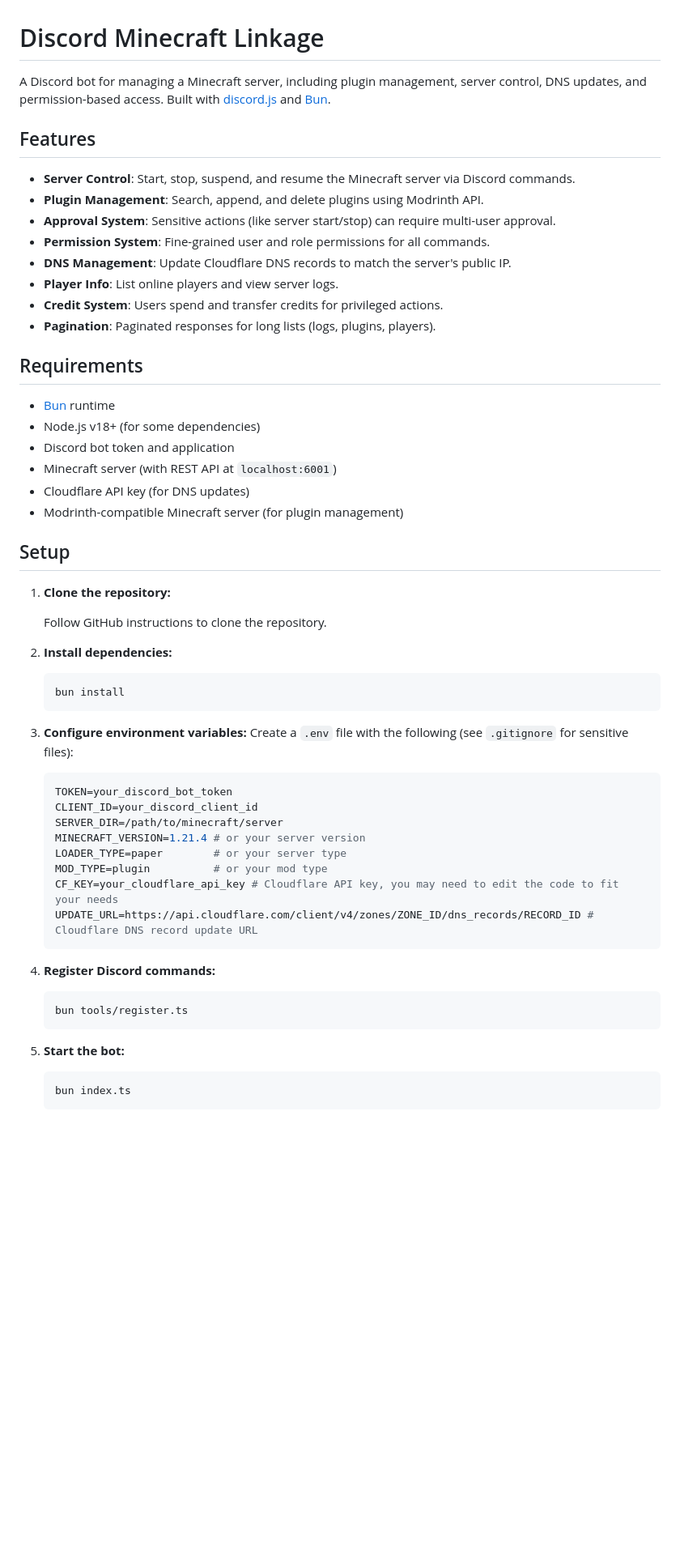
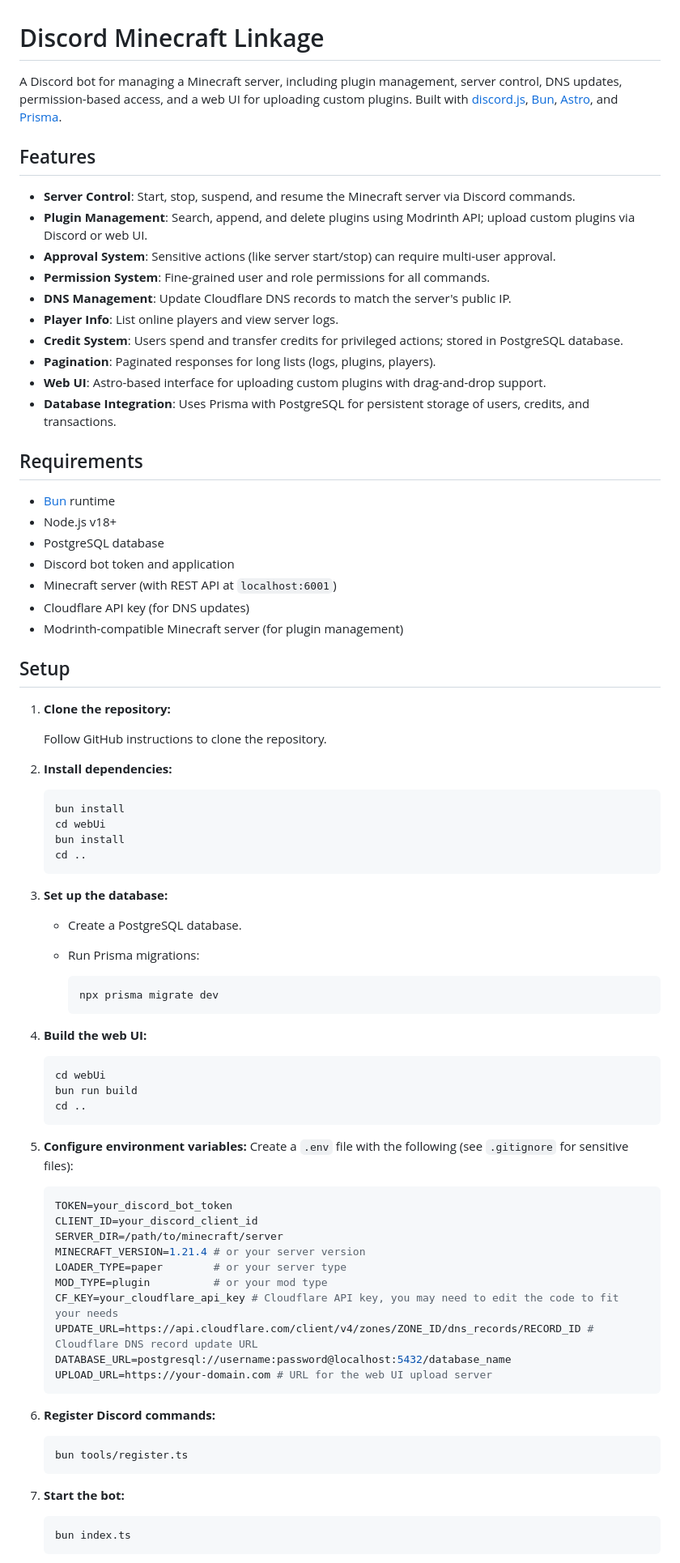
Before and after one commit to irisariuan/minecraftDiscordConnector, a Markdown page: README.md, the part around one of its changes. Shown at 81% size. Rendered like a GitHub page; blank space fills up the shorter version.

Commit message:
Update README files for web UI and database integration
- Add details about Astro web UI, Prisma, and PostgreSQL usage -
Document new features: plugin upload via web UI, credit history,
settings - Update setup instructions for database and web UI build steps
- Revise permissions and credit system documentation - Replace
webUi/README.md with project-specific info and usage guide

````diff
--- a/README.md
+++ b/README.md
@@ -1,22 +1,25 @@
 # Discord Minecraft Linkage
 
-A Discord bot for managing a Minecraft server, including plugin management, server control, DNS updates, and permission-based access. Built with [discord.js](https://discord.js.org/) and [Bun](https://bun.sh/).
+A Discord bot for managing a Minecraft server, including plugin management, server control, DNS updates, permission-based access, and a web UI for uploading custom plugins. Built with [discord.js](https://discord.js.org/), [Bun](https://bun.sh/), [Astro](https://astro.build/), and [Prisma](https://prisma.io/).
 
 ## Features
 
 - **Server Control**: Start, stop, suspend, and resume the Minecraft server via Discord commands.
-- **Plugin Management**: Search, append, and delete plugins using Modrinth API.
+- **Plugin Management**: Search, append, and delete plugins using Modrinth API; upload custom plugins via Discord or web UI.
 - **Approval System**: Sensitive actions (like server start/stop) can require multi-user approval.
 - **Permission System**: Fine-grained user and role permissions for all commands.
 - **DNS Management**: Update Cloudflare DNS records to match the server's public IP.
 - **Player Info**: List online players and view server logs.
-- **Credit System**: Users spend and transfer credits for privileged actions.
+- **Credit System**: Users spend and transfer credits for privileged actions; stored in PostgreSQL database.
 - **Pagination**: Paginated responses for long lists (logs, plugins, players).
+- **Web UI**: Astro-based interface for uploading custom plugins with drag-and-drop support.
+- **Database Integration**: Uses Prisma with PostgreSQL for persistent storage of users, credits, and transactions.
 
 ## Requirements
 
 - [Bun](https://bun.sh/) runtime
-- Node.js v18+ (for some dependencies)
+- Node.js v18+
+- PostgreSQL database
 - Discord bot token and application
 - Minecraft server (with REST API at `localhost:6001`)
 - Cloudflare API key (for DNS updates)
@@ -32,9 +35,29 @@ A Discord bot for managing a Minecraft server, including plugin management, serv
 
    ```sh
    bun install
+   cd webUi
+   bun install
+   cd ..
    ```
 
-3. **Configure environment variables:**
+3. **Set up the database:**
+
+   - Create a PostgreSQL database.
+   - Run Prisma migrations:
+
+     ```sh
+     npx prisma migrate dev
+     ```
+
+4. **Build the web UI:**
+
+   ```sh
+   cd webUi
+   bun run build
+   cd ..
+   ```
+
+5. **Configure environment variables:**
    Create a `.env` file with the following (see `.gitignore` for sensitive files):
 
    ```env
@@ -46,15 +69,17 @@ A Discord bot for managing a Minecraft server, including plugin management, serv
    MOD_TYPE=plugin          # or your mod type
    CF_KEY=your_cloudflare_api_key # Cloudflare API key, you may need to edit the code to fit your needs
    UPDATE_URL=https://api.cloudflare.com/client/v4/zones/ZONE_ID/dns_records/RECORD_ID # Cloudflare DNS record update URL
+   DATABASE_URL=postgresql://username:password@localhost:5432/database_name
+   UPLOAD_URL=https://your-domain.com # URL for the web UI upload server
    ```
 
-4. **Register Discord commands:**
+6. **Register Discord commands:**
 
    ```sh
    bun tools/register.ts
    ```
 
-5. **Start the bot:**
+7. **Start the bot:**
 
    ```sh
    bun index.ts
````
Also changed, not shown: other parts of README.md (+9 -4 lines).
